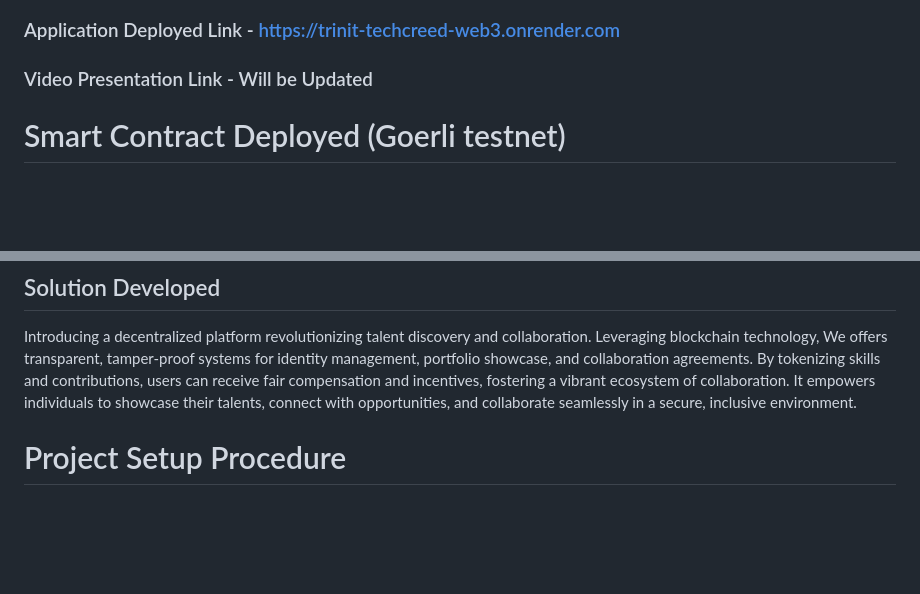
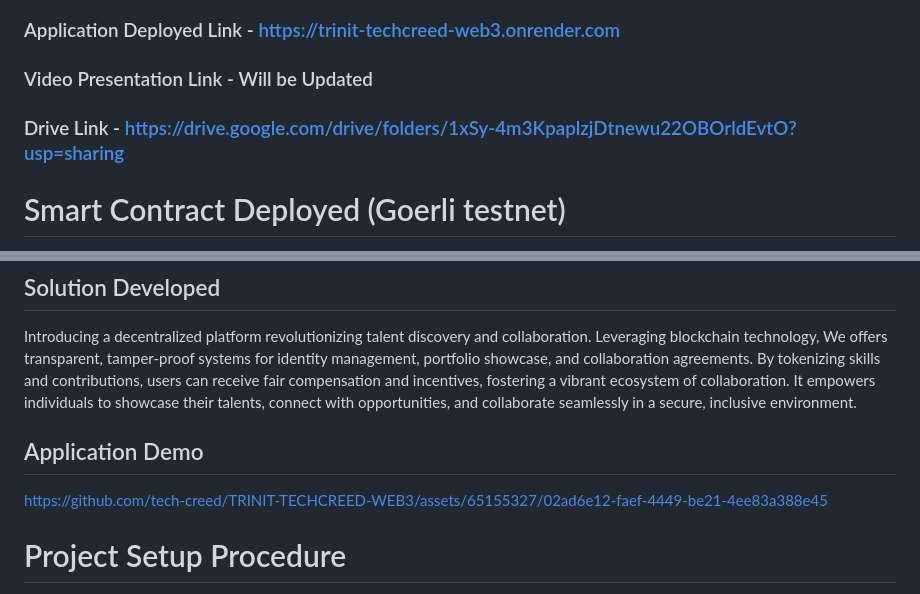
Before and after one commit to tech-creed/TRINIT-TECHCREED-WEB3, a Markdown page: README.md, 2 parts joined by grey strips. Rendered like a GitHub page; blank space fills up the shorter version.

```diff
--- a/README.md
+++ b/README.md
@@ -7,6 +7,7 @@ Unlock Your Potential with Our Decentralized Talent Platform. Empowering artists
 
 ### Application Deployed Link - https://trinit-techcreed-web3.onrender.com
 ### Video Presentation Link - Will be Updated
+### Drive Link - https://drive.google.com/drive/folders/1xSy-4m3KpaplzjDtnewu22OBOrldEvtO?usp=sharing
 
 # Smart Contract Deployed (Goerli testnet)
 - Verification Smart COntract : https://goerli.etherscan.io/address/0x084b9339660bAB21FDB9f436cb32870748B099c3
@@ -17,6 +18,10 @@ In the digital era, talent discovery and collaboration often face challenges suc
 
 ## Solution Developed
 Introducing a decentralized platform revolutionizing talent discovery and collaboration. Leveraging blockchain technology, We offers transparent, tamper-proof systems for identity management, portfolio showcase, and collaboration agreements. By tokenizing skills and contributions, users can receive fair compensation and incentives, fostering a vibrant ecosystem of collaboration. It empowers individuals to showcase their talents, connect with opportunities, and collaborate seamlessly in a secure, inclusive environment.
+
+## Application Demo
+https://github.com/tech-creed/TRINIT-TECHCREED-WEB3/assets/65155327/02ad6e12-faef-4449-be21-4ee83a388e45
+
 
 # Project Setup Procedure
 clone the repo to your local system,
```
